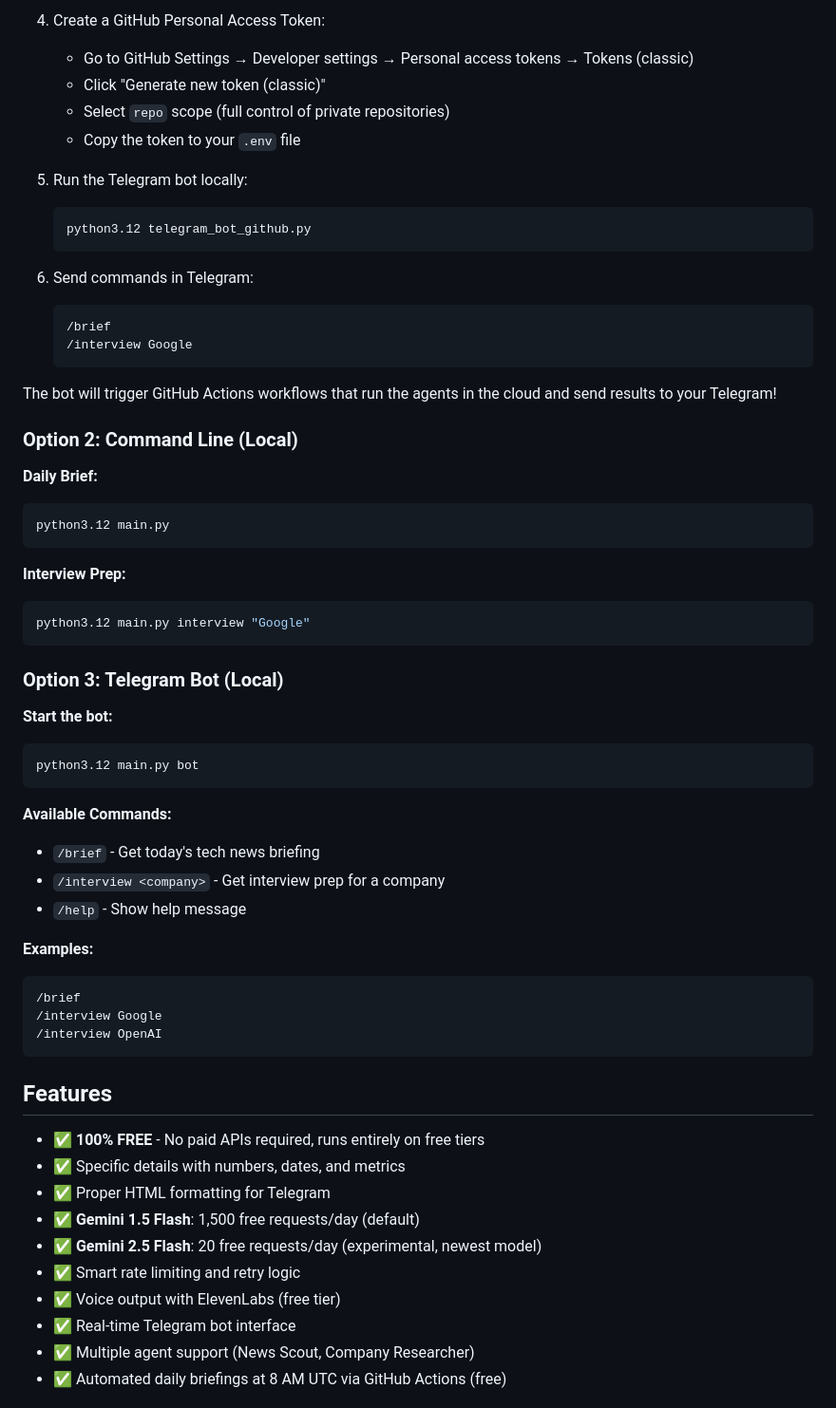
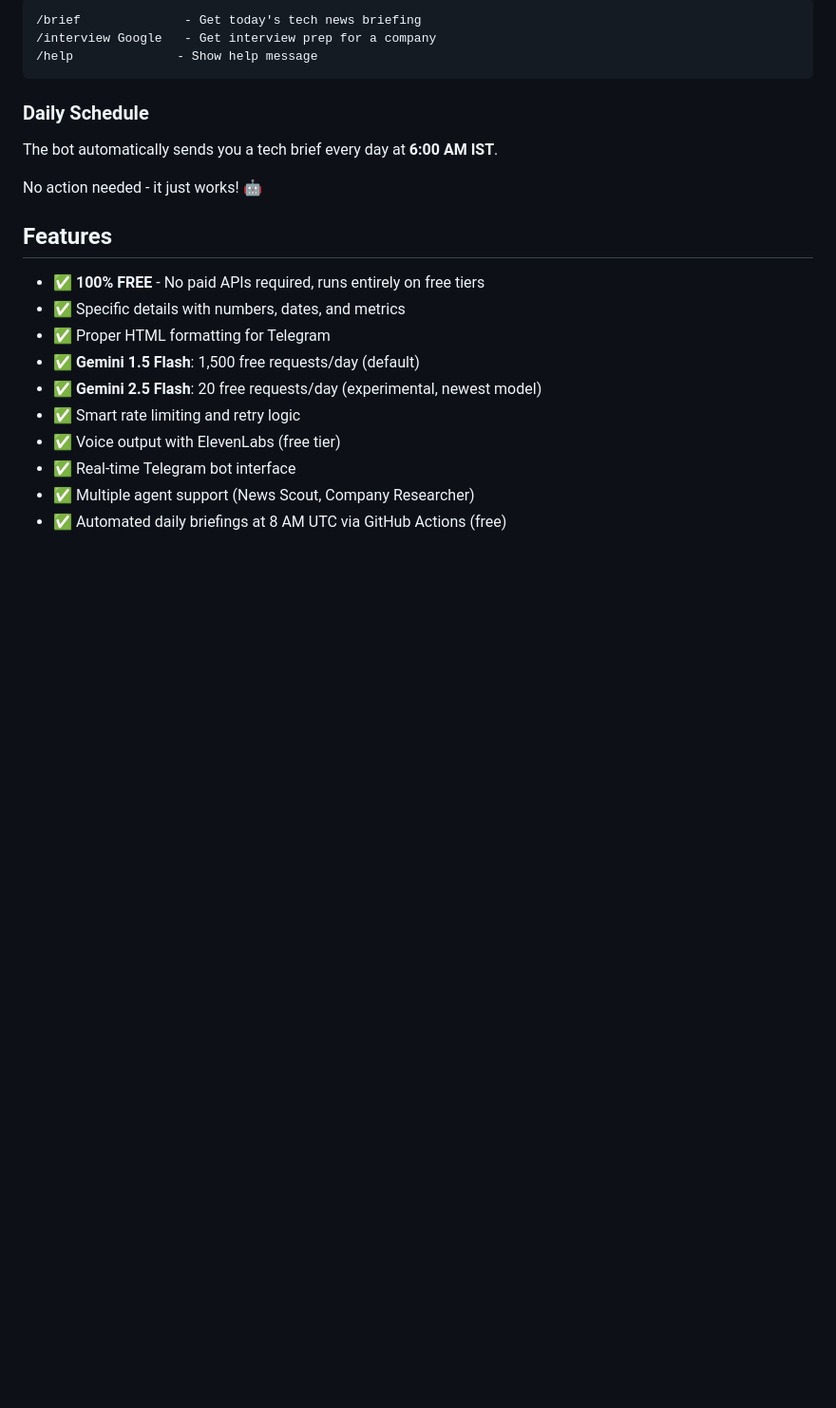
Before and after one commit to RDK7159357/ai-agents-using-crewai, a Markdown page: README.md, the part around one of its changes. Shown at 95% size. Drawn GitHub-style; blank space fills up the shorter version.

````diff
--- a/README.md
+++ b/README.md
@@ -196,52 +166,14 @@ This approach runs the agents on GitHub's infrastructure, so you don't need a se
-4. Create a GitHub Personal Access Token:
-   - Go to GitHub Settings → Developer settings → Personal access tokens → Tokens (classic)
-   - Click "Generate new token (classic)"
-   - Select `repo` scope (full control of private repositories)
-   - Copy the token to your `.env` file
-
-5. Run the Telegram bot locally:
-   ```bash
-   python3.12 telegram_bot_github.py
-   ```
-
-6. Send commands in Telegram:
-   ```
-   /brief
-   /interview Google
-   ```
-
-The bot will trigger GitHub Actions workflows that run the agents in the cloud and send results to your Telegram!
-
-### Option 2: Command Line (Local)
-
-**Daily Brief:**
-```bash
-python3.12 main.py
+```
+/brief              - Get today's tech news briefing
+/interview Google   - Get interview prep for a company
+/help              - Show help message
 ```
 
-**Interview Prep:**
-```bash
-python3.12 main.py interview "Google"
-```
+### Daily Schedule
 
-### Option 3: Telegram Bot (Local)
+The bot automatically sends you a tech brief every day at **6:00 AM IST**.
 
-**Start the bot:**
-```bash
-python3.12 main.py bot
-```
-
-**Available Commands:**
-- `/brief` - Get today's tech news briefing
-- `/interview <company>` - Get interview prep for a company
-- `/help` - Show help message
-
-**Examples:**
-```
-/brief
-/interview Google
-/interview OpenAI
-```
+No action needed - it just works! 🤖
 
 ## Features
 
````
Also changed, not shown: other parts of README.md (+41 -71 lines).
